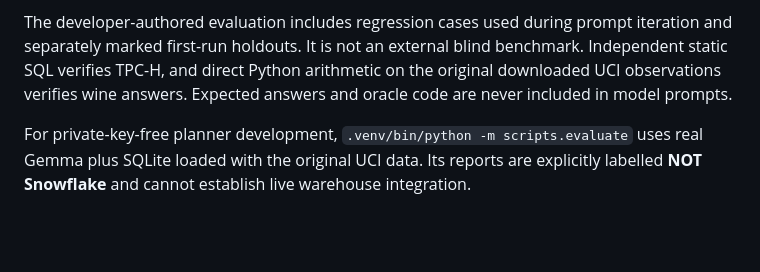
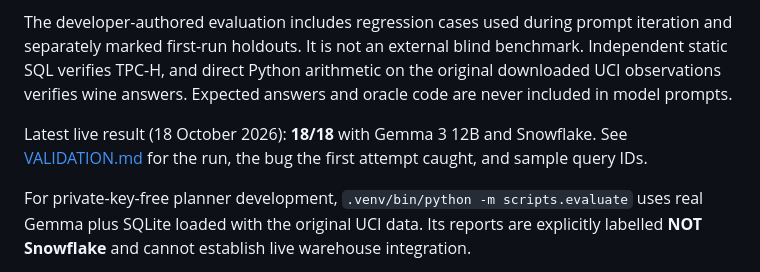
Before and after one commit to Srujanmirji/DataMind, a Markdown page: datamind-backend/README.md, the part around the change. Rendered like a GitHub page; blank space fills up the shorter version.

Commit message:
docs: record 18/18 live Snowflake evaluation and AVG precision fix

```diff
--- a/datamind-backend/README.md
+++ b/datamind-backend/README.md
@@ -384,6 +384,10 @@ benchmark. Independent static SQL verifies TPC-H, and direct Python arithmetic o
 the original downloaded UCI observations verifies wine answers. Expected answers
 and oracle code are never included in model prompts.
 
+Latest live result (18 October 2026): **18/18** with Gemma 3 12B and Snowflake.
+See [VALIDATION.md](VALIDATION.md) for the run, the bug the first attempt caught,
+and sample query IDs.
+
 For private-key-free planner development, `.venv/bin/python -m scripts.evaluate`
 uses real Gemma plus SQLite loaded with the original UCI data. Its reports are
 explicitly labelled **NOT Snowflake** and cannot establish live warehouse integration.
```
Also changed, not shown: README.md (+4 -3 lines), datamind-backend/VALIDATION.md (+27 -21 lines).
